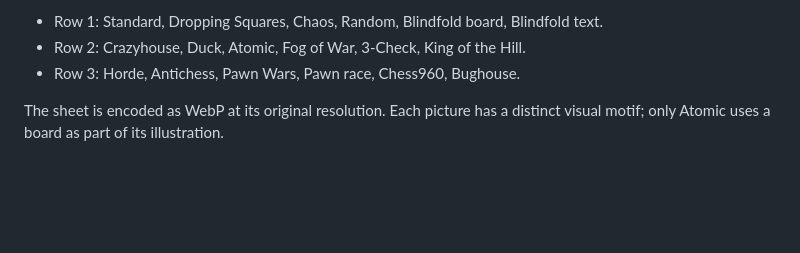
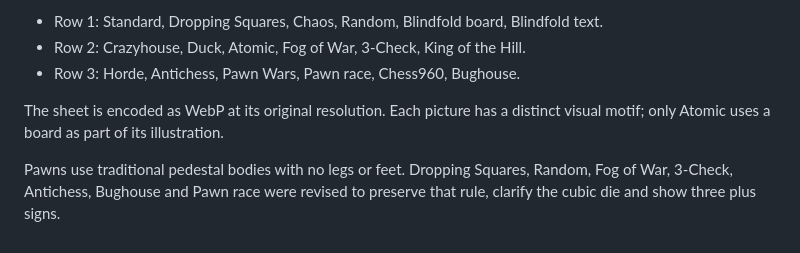
Before and after one commit to Louis2495/NovaChess_website, a Markdown page: public/variants/README.md, the part around the change. Rendered like a GitHub page; blank space fills up the shorter version.

Commit message:
Refine variant illustrations and remove the redundant Play heading

```diff
--- a/public/variants/README.md
+++ b/public/variants/README.md
@@ -7,3 +7,5 @@
 - Row 3: Horde, Antichess, Pawn Wars, Pawn race, Chess960, Bughouse.
 
 The sheet is encoded as WebP at its original resolution. Each picture has a distinct visual motif; only Atomic uses a board as part of its illustration.
+
+Pawns use traditional pedestal bodies with no legs or feet. Dropping Squares, Random, Fog of War, 3-Check, Antichess, Bughouse and Pawn race were revised to preserve that rule, clarify the cubic die and show three plus signs.
```
Also changed, not shown: docs/preview-play-desktop.jpg, docs/preview-play-mobile.jpg, 4 other files.
